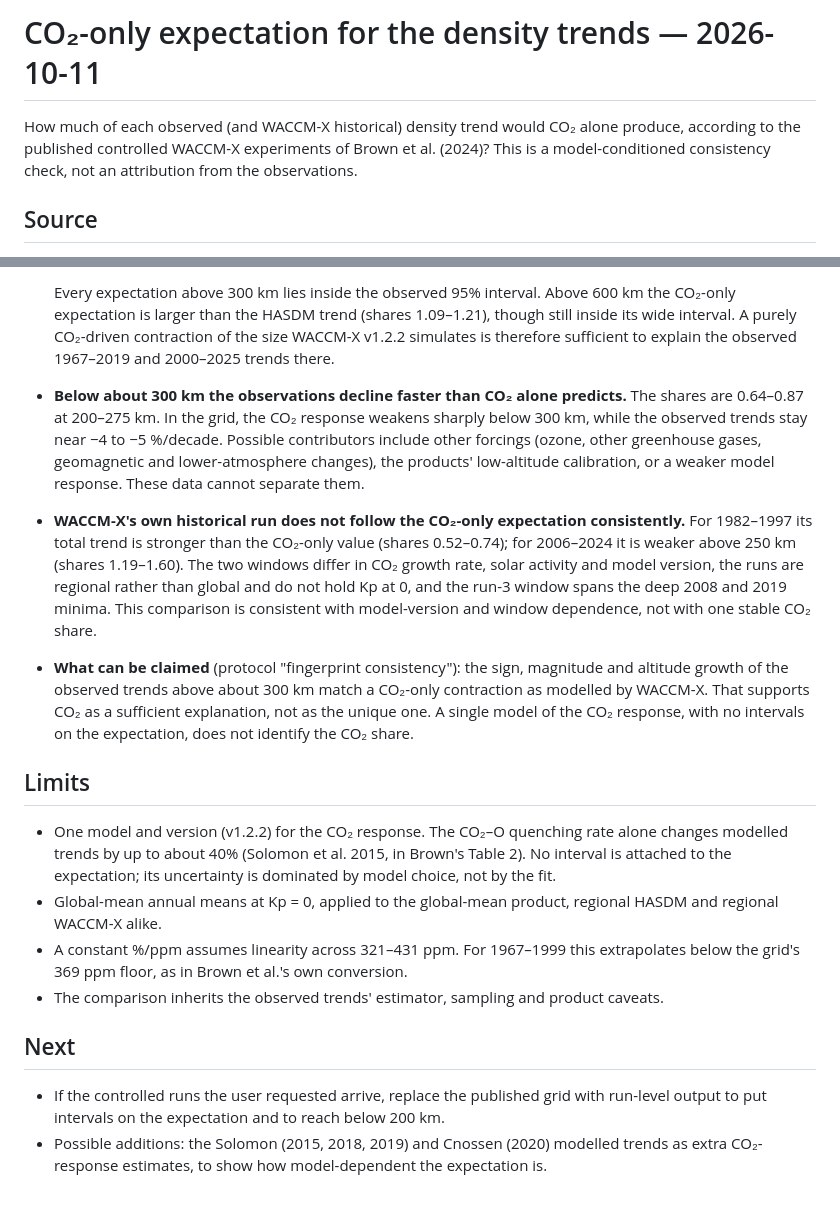
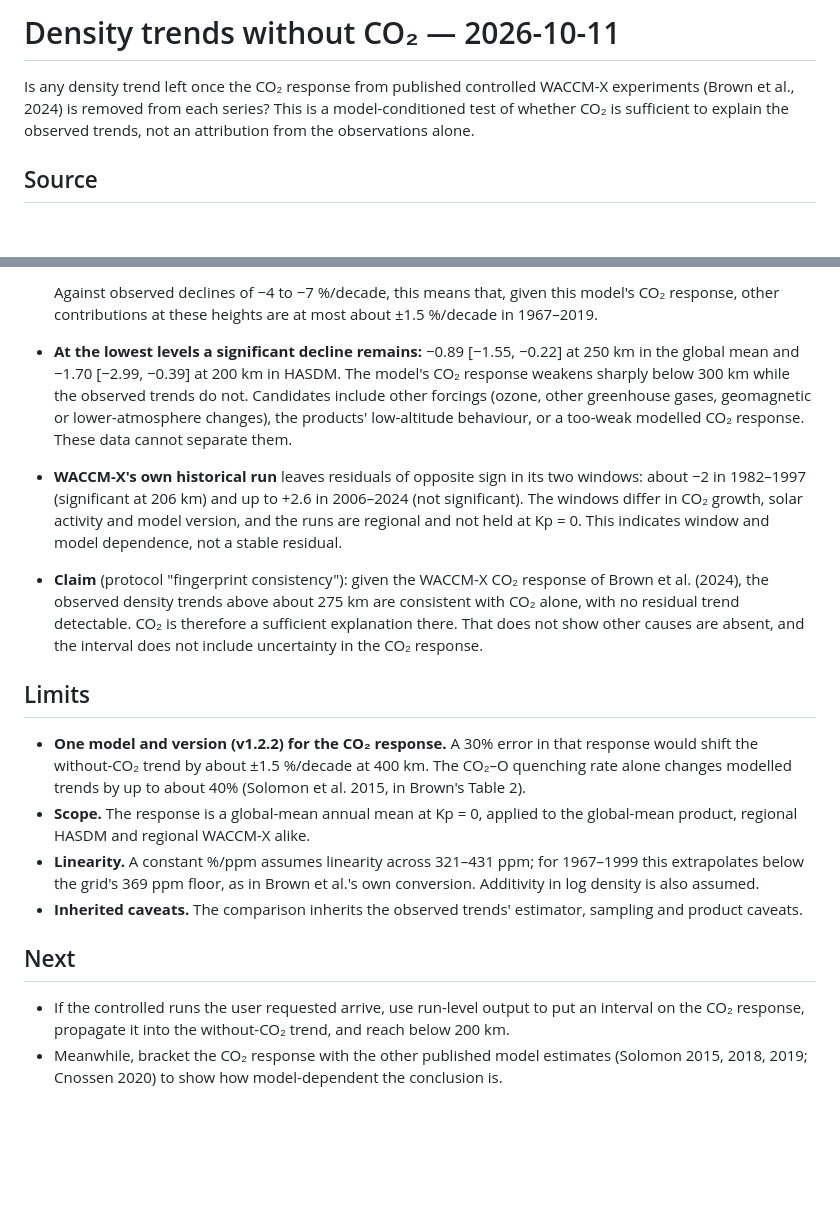
Before and after one commit to Sergiogd112/thermodense, a Markdown page: docs/research/co2-only-expectation-2026-10-11.md, 2 parts joined by grey strips. GitHub-like rendering; blank space fills up the shorter version.

```diff
--- a/docs/research/co2-only-expectation-2026-10-11.md
+++ b/docs/research/co2-only-expectation-2026-10-11.md
@@ -1,9 +1,9 @@
-# CO₂-only expectation for the density trends — 2026-10-11
+# Density trends without CO₂ — 2026-10-11
 
-How much of each observed (and WACCM-X historical) density trend would CO₂ alone
-produce, according to the published controlled WACCM-X experiments of Brown et
-al. (2024)? This is a model-conditioned consistency check, not an attribution
-from the observations.
+Is any density trend left once the CO₂ response from published controlled WACCM-X
+experiments (Brown et al., 2024) is removed from each series? This is a
+model-conditioned test of whether CO₂ is sufficient to explain the observed
+trends, not an attribution from the observations alone.
 
 ## Source
 
@@ -71,49 +79,44 @@ Figure: `outputs/figures/results/co2_only_expected_trends/co2_only_expected_tren
 
-  Every expectation above 300 km lies inside the observed 95% interval. Above
-  600 km the CO₂-only expectation is larger than the HASDM trend (shares
-  1.09–1.21), though still inside its wide interval. A purely
-  CO₂-driven contraction of the size WACCM-X v1.2.2 simulates is therefore
-  sufficient to explain the observed 1967–2019 and 2000–2025 trends there.
-- **Below about 300 km the observations decline faster than CO₂ alone predicts.**
-  The shares are 0.64–0.87 at 200–275 km. In the grid, the CO₂ response weakens
-  sharply below 300 km, while the observed trends stay near −4 to −5 %/decade.
-  Possible contributors include other forcings (ozone, other greenhouse gases,
-  geomagnetic and lower-atmosphere changes), the products' low-altitude
-  calibration, or a weaker model response. These data cannot separate them.
-- **WACCM-X's own historical run does not follow the CO₂-only expectation
-  consistently.** For 1982–1997 its total trend is stronger than the CO₂-only
-  value (shares 0.52–0.74); for 2006–2024 it is weaker above 250 km (shares
-  1.19–1.60). The two windows differ in CO₂ growth rate, solar activity and
-  model version, the runs are regional rather than global and do not hold Kp
-  at 0, and the run-3 window spans the deep 2008 and 2019 minima. This
-  comparison is consistent with model-version and window dependence, not with
-  one stable CO₂ share.
-- **What can be claimed** (protocol "fingerprint consistency"): the sign,
-  magnitude and altitude growth of the observed trends above about 300 km match
-  a CO₂-only contraction as modelled by WACCM-X. That supports CO₂ as a
-  sufficient explanation, not as the unique one. A single model of the CO₂
-  response, with no intervals on the expectation, does not identify the CO₂
-  share.
+  Against observed declines of −4 to −7 %/decade, this means that, given this
+  model's CO₂ response, other contributions at these heights are at most about
+  ±1.5 %/decade in 1967–2019.
+- **At the lowest levels a significant decline remains:** −0.89 [−1.55, −0.22]
+  at 250 km in the global mean and −1.70 [−2.99, −0.39] at 200 km in HASDM. The
+  model's CO₂ response weakens sharply below 300 km while the observed trends do
+  not. Candidates include other forcings (ozone, other greenhouse gases,
+  geomagnetic or lower-atmosphere changes), the products' low-altitude behaviour,
+  or a too-weak modelled CO₂ response. These data cannot separate them.
+- **WACCM-X's own historical run** leaves residuals of opposite sign in its two
+  windows: about −2 in 1982–1997 (significant at 206 km) and up to +2.6 in
+  2006–2024 (not significant). The windows differ in CO₂ growth, solar activity
+  and model version, and the runs are regional and not held at Kp = 0. This
+  indicates window and model dependence, not a stable residual.
+- **Claim** (protocol "fingerprint consistency"): given the WACCM-X CO₂ response
+  of Brown et al. (2024), the observed density trends above about 275 km are
+  consistent with CO₂ alone, with no residual trend detectable. CO₂ is
+  therefore a sufficient explanation there. That does not show other causes
+  are absent, and the interval does not include uncertainty in the CO₂
+  response.
 
 ## Limits
 
-- One model and version (v1.2.2) for the CO₂ response. The CO₂–O quenching
-  rate alone changes modelled trends by up to about 40% (Solomon et al. 2015,
-  in Brown's Table 2). No interval is attached to the expectation; its
-  uncertainty is dominated by model choice, not by the fit.
-- Global-mean annual means at Kp = 0, applied to the global-mean product,
-  regional HASDM and regional WACCM-X alike.
-- A constant %/ppm assumes linearity across 321–431 ppm. For 1967–1999 this
-  extrapolates below the grid's 369 ppm floor, as in Brown et al.'s own
-  conversion.
-- The comparison inherits the observed trends' estimator, sampling and product
-  caveats.
+- **One model and version (v1.2.2) for the CO₂ response.** A 30% error in that
+  response would shift the without-CO₂ trend by about ±1.5 %/decade at 400 km.
+  The CO₂–O quenching rate alone changes modelled trends by up to about 40%
+  (Solomon et al. 2015, in Brown's Table 2).
+- **Scope.** The response is a global-mean annual mean at Kp = 0, applied to the
+  global-mean product, regional HASDM and regional WACCM-X alike.
+- **Linearity.** A constant %/ppm assumes linearity across 321–431 ppm; for
+  1967–1999 this extrapolates below the grid's 369 ppm floor, as in Brown et
+  al.'s own conversion. Additivity in log density is also assumed.
+- **Inherited caveats.** The comparison inherits the observed trends'
+  estimator, sampling and product caveats.
 
 ## Next
 
-- If the controlled runs the user requested arrive, replace the published grid
-  with run-level output to put intervals on the expectation and to reach below
-  200 km.
-- Possible additions: the Solomon (2015, 2018, 2019) and Cnossen (2020) modelled
-  trends as extra CO₂-response estimates, to show how model-dependent the
-  expectation is.
+- If the controlled runs the user requested arrive, use run-level output to put
+  an interval on the CO₂ response, propagate it into the without-CO₂ trend, and
+  reach below 200 km.
+- Meanwhile, bracket the CO₂ response with the other published model estimates
+  (Solomon 2015, 2018, 2019; Cnossen 2020) to show how model-dependent the
+  conclusion is.
```
Also changed, not shown: other parts of docs/research/co2-only-expectation-2026-10-11.md (+41 -33 lines), docs/README.md (+1 -1 lines), docs/research/co2-paper-results-summary-2026-10-11.md (+22 -24 lines).
